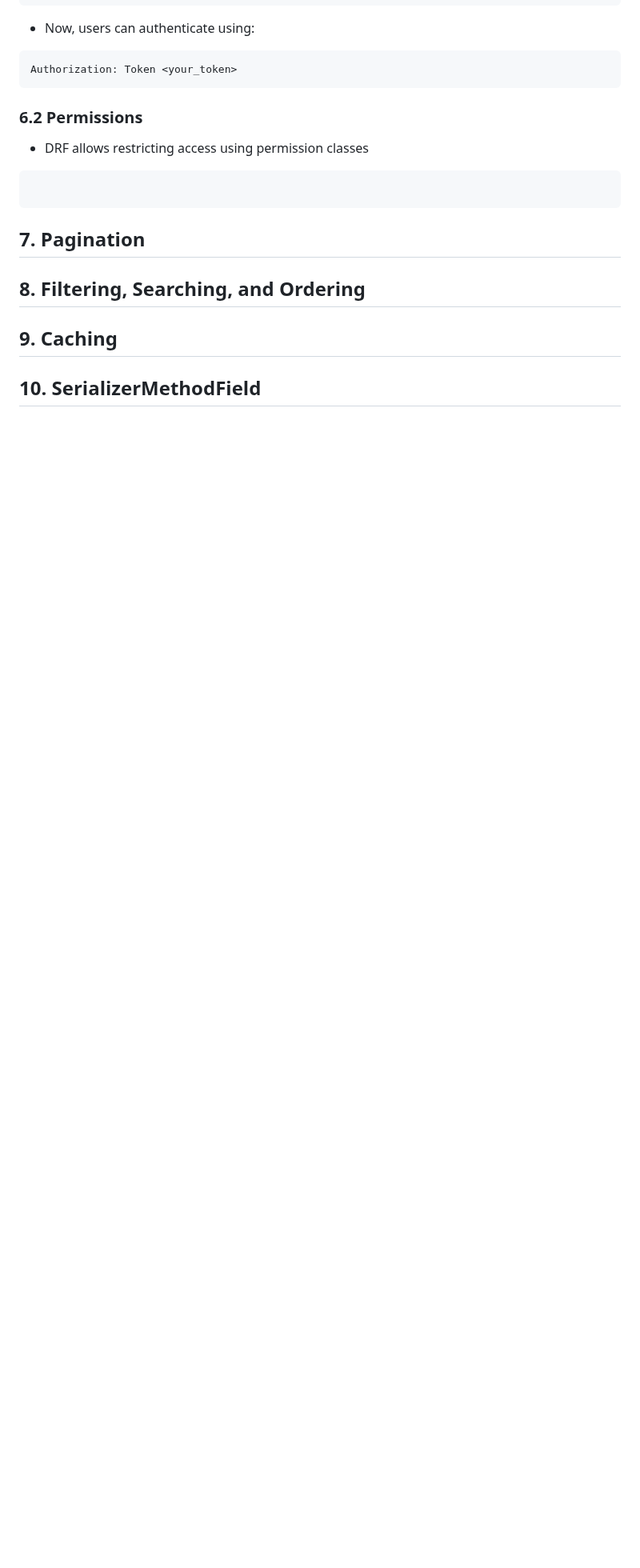
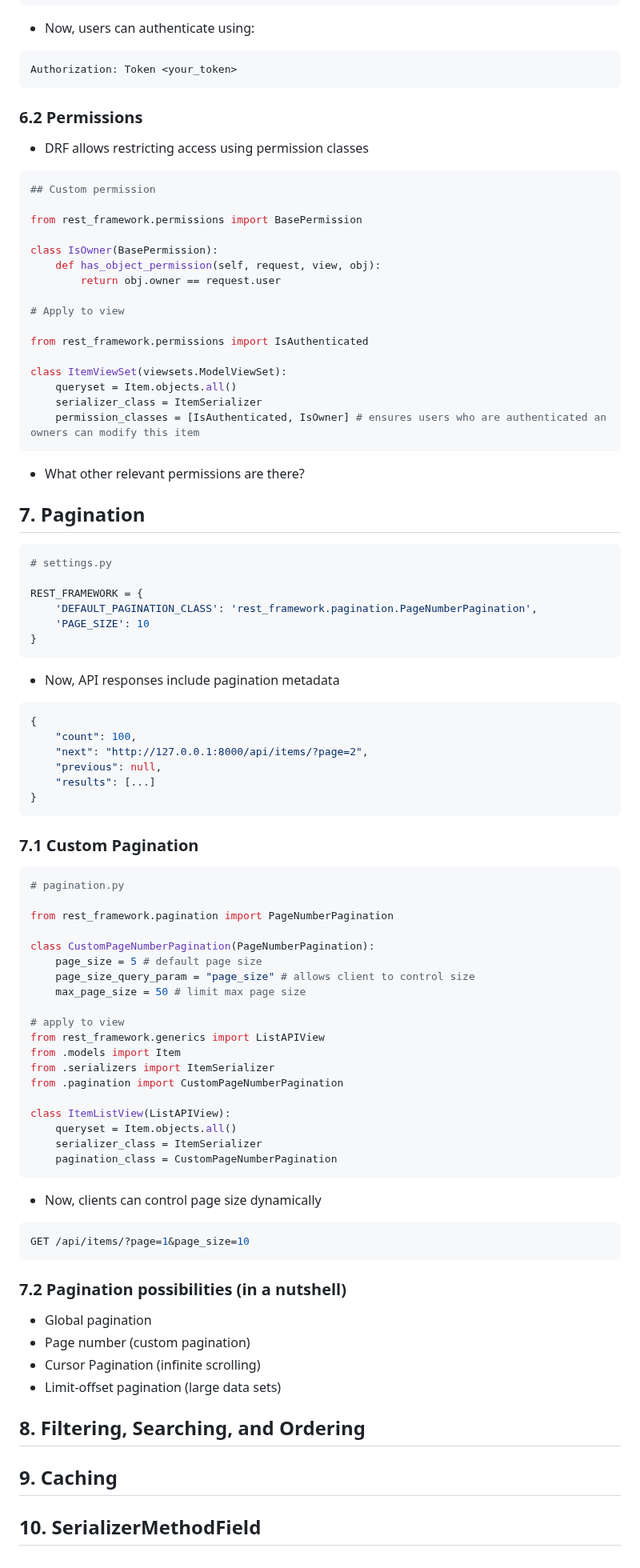
Before and after one commit to matt-fonto/django-intro, a Markdown page: drf_notes.md, the part around the change. Shown at 80% size. GitHub-like rendering; blank space fills up the shorter version.

Commit message:
notes on pagination

````diff
--- a/drf_notes.md
+++ b/drf_notes.md
@@ -592,10 +592,84 @@ Authorization: Token <your_token>
 - DRF allows restricting access using permission classes
 
 ```py
+## Custom permission
 
+from rest_framework.permissions import BasePermission
+
+class IsOwner(BasePermission):
+    def has_object_permission(self, request, view, obj):
+        return obj.owner == request.user
+
+# Apply to view
+
+from rest_framework.permissions import IsAuthenticated
+
+class ItemViewSet(viewsets.ModelViewSet):
+    queryset = Item.objects.all()
+    serializer_class = ItemSerializer
+    permission_classes = [IsAuthenticated, IsOwner] # ensures users who are authenticated an owners can modify this item
 ```
 
+- What other relevant permissions are there?
+
 ## 7. Pagination
+
+```py
+# settings.py
+
+REST_FRAMEWORK = {
+    'DEFAULT_PAGINATION_CLASS': 'rest_framework.pagination.PageNumberPagination',
+    'PAGE_SIZE': 10
+}
+```
+
+- Now, API responses include pagination metadata
+
+```json
+{
+    "count": 100,
+    "next": "http://127.0.0.1:8000/api/items/?page=2",
+    "previous": null,
+    "results": [...]
+}
+```
+
+### 7.1 Custom Pagination
+
+```py
+# pagination.py
+
+from rest_framework.pagination import PageNumberPagination
+
+class CustomPageNumberPagination(PageNumberPagination):
+    page_size = 5 # default page size
+    page_size_query_param = "page_size" # allows client to control size
+    max_page_size = 50 # limit max page size
+
+# apply to view
+from rest_framework.generics import ListAPIView
+from .models import Item
+from .serializers import ItemSerializer
+from .pagination import CustomPageNumberPagination
+
+class ItemListView(ListAPIView):
+    queryset = Item.objects.all()
+    serializer_class = ItemSerializer
+    pagination_class = CustomPageNumberPagination
+```
+
+- Now, clients can control page size dynamically
+
+```bash
+GET /api/items/?page=1&page_size=10
+```
+
+### 7.2 Pagination possibilities (in a nutshell)
+
+- Global pagination
+- Page number (custom pagination)
+- Cursor Pagination (infinite scrolling)
+- Limit-offset pagination (large data sets)
 
 ## 8. Filtering, Searching, and Ordering
 
````
